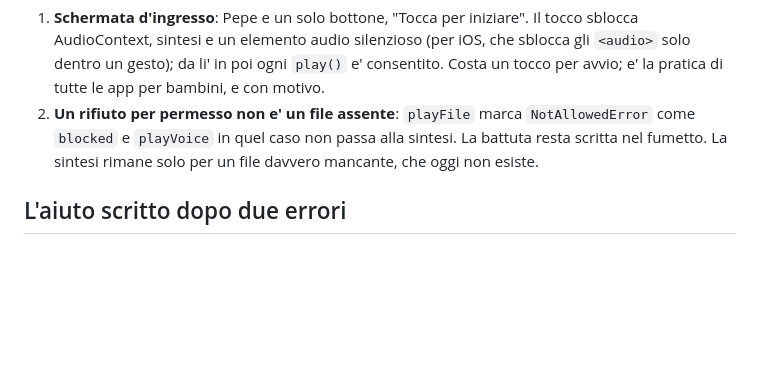
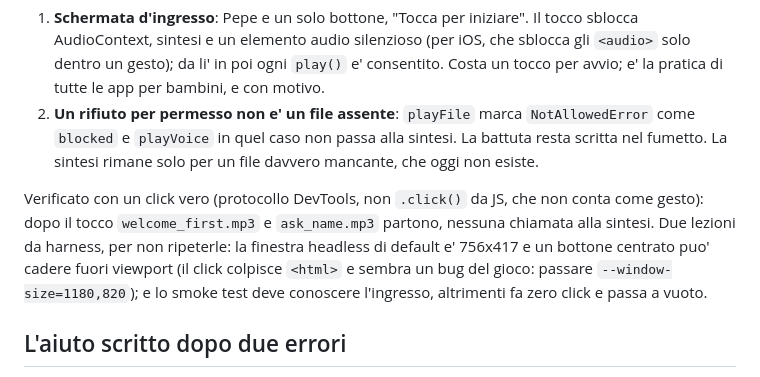
Before and after one commit to MontaNic/parole-creature, a Markdown page: PROGRESS.md, the part around the change. GitHub-like rendering; blank space fills up the shorter version.

Commit message:
PROGRESS: come si verifica l'ingresso e due trappole dell'harness
Co-Authored-By: Claude Fable 5.1 <noreply@anthropic.com>

```diff
--- a/PROGRESS.md
+++ b/PROGRESS.md
@@ -690,6 +690,14 @@ Due correzioni, una di esperienza e una di robustezza:
    alla sintesi. La battuta resta scritta nel fumetto. La sintesi rimane
    solo per un file davvero mancante, che oggi non esiste.
 
+Verificato con un click vero (protocollo DevTools, non `.click()` da JS,
+che non conta come gesto): dopo il tocco `welcome_first.mp3` e `ask_name.mp3`
+partono, nessuna chiamata alla sintesi. Due lezioni da harness, per non
+ripeterle: la finestra headless di default e' 756x417 e un bottone centrato
+puo' cadere fuori viewport (il click colpisce `<html>` e sembra un bug del
+gioco: passare `--window-size=1180,820`); e lo smoke test deve conoscere
+l'ingresso, altrimenti fa zero click e passa a vuoto.
+
 ## L'aiuto scritto dopo due errori
 
 Sbagliando due volte lo stesso item, compare la forma scritta inglese in
```
